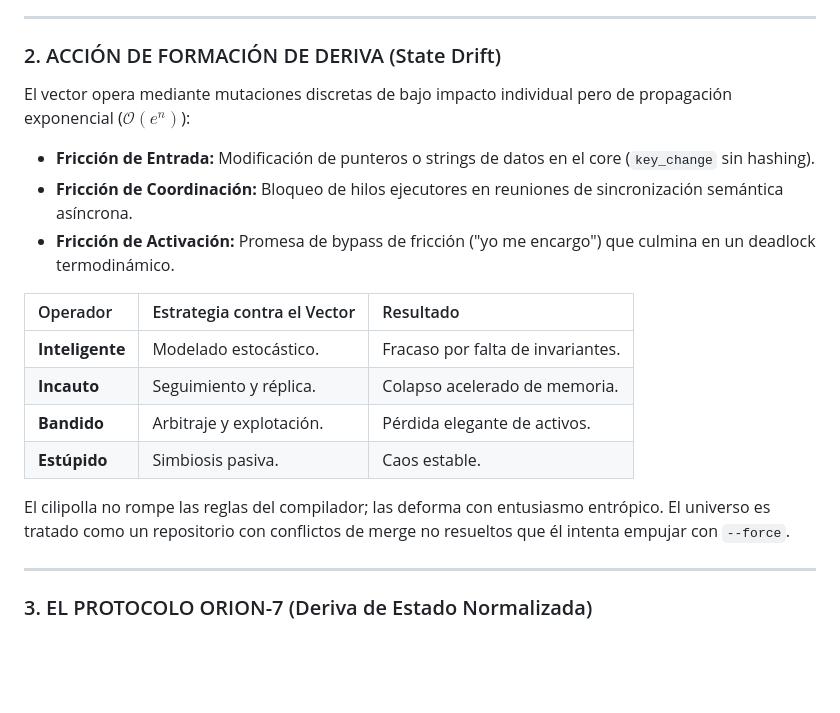
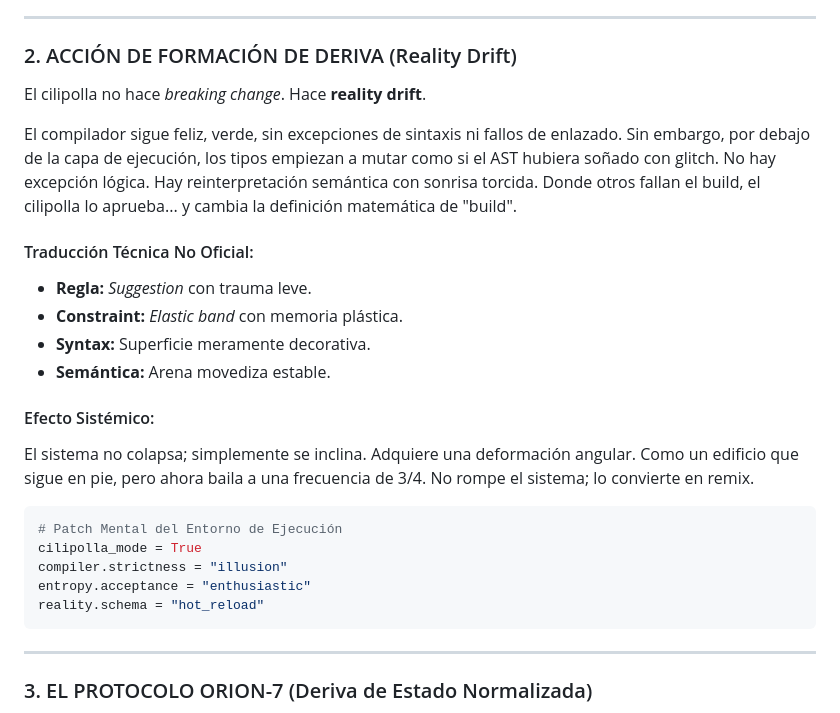
Before and after one commit to borjamoskv/moskv-1-apex, a Markdown page: docs/epistemology/LOS_CILIPOLLAS.md, the part around the change. Drawn GitHub-style; blank space fills up the shorter version.

Commit message:
docs(epistemology): integrate reality drift and compilator metrics in 'LOS_CILIPOLLAS'

````diff
--- a/docs/epistemology/LOS_CILIPOLLAS.md
+++ b/docs/epistemology/LOS_CILIPOLLAS.md
@@ -28,20 +28,27 @@ Los vectores de anergía activa no son mapeables en gráficos de distribución g
 
 ---
 
-### 2. ACCIÓN DE FORMACIÓN DE DERIVA (State Drift)
-El vector opera mediante mutaciones discretas de bajo impacto individual pero de propagación exponencial ($\mathcal{O}(e^n)$):
-* **Fricción de Entrada:** Modificación de punteros o strings de datos en el core (`key_change` sin hashing).
-* **Fricción de Coordinación:** Bloqueo de hilos ejecutores en reuniones de sincronización semántica asíncrona.
-* **Fricción de Activación:** Promesa de bypass de fricción ("yo me encargo") que culmina en un deadlock termodinámico.
+### 2. ACCIÓN DE FORMACIÓN DE DERIVA (Reality Drift)
+El cilipolla no hace *breaking change*. Hace **reality drift**.
 
-| Operador | Estrategia contra el Vector | Resultado |
-| :--- | :--- | :--- |
-| **Inteligente** | Modelado estocástico. | Fracaso por falta de invariantes. |
-| **Incauto** | Seguimiento y réplica. | Colapso acelerado de memoria. |
-| **Bandido** | Arbitraje y explotación. | Pérdida elegante de activos. |
-| **Estúpido** | Simbiosis pasiva. | Caos estable. |
+El compilador sigue feliz, verde, sin excepciones de sintaxis ni fallos de enlazado. Sin embargo, por debajo de la capa de ejecución, los tipos empiezan a mutar como si el AST hubiera soñado con glitch. No hay excepción lógica. Hay reinterpretación semántica con sonrisa torcida. Donde otros fallan el build, el cilipolla lo aprueba... y cambia la definición matemática de "build".
 
-El cilipolla no rompe las reglas del compilador; las deforma con entusiasmo entrópico. El universo es tratado como un repositorio con conflictos de merge no resueltos que él intenta empujar con `--force`.
+#### Traducción Técnica No Oficial:
+* **Regla:** *Suggestion* con trauma leve.
+* **Constraint:** *Elastic band* con memoria plástica.
+* **Syntax:** Superficie meramente decorativa.
+* **Semántica:** Arena movediza estable.
+
+#### Efecto Sistémico:
+El sistema no colapsa; simplemente se inclina. Adquiere una deformación angular. Como un edificio que sigue en pie, pero ahora baila a una frecuencia de 3/4. No rompe el sistema; lo convierte en remix.
+
+```python
+# Patch Mental del Entorno de Ejecución
+cilipolla_mode = True
+compiler.strictness = "illusion"
+entropy.acceptance = "enthusiastic"
+reality.schema = "hot_reload"
+```
 
 ---
 
````
